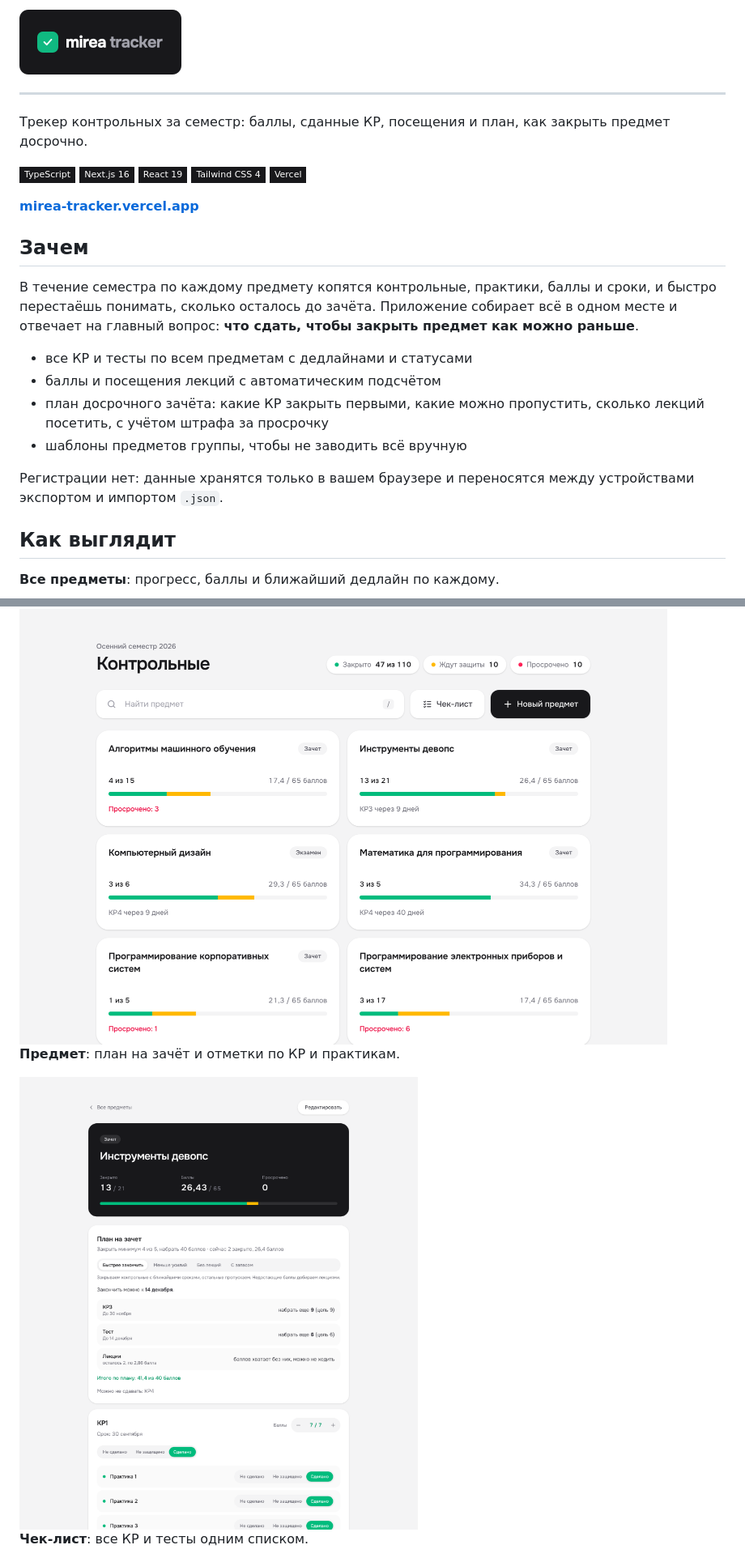
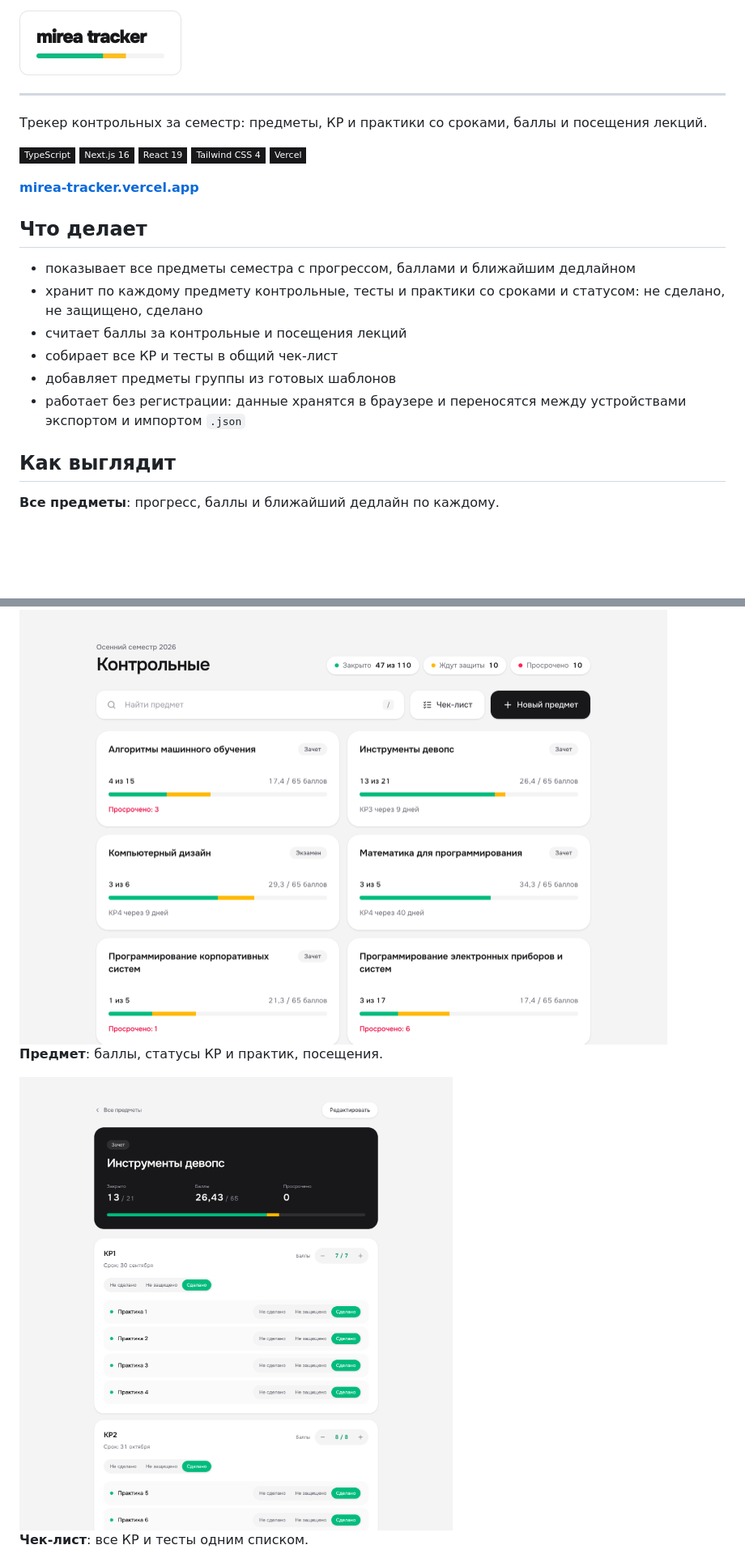
Before and after one commit to vleypi/mirea-tracker, a Markdown page: README.md, 2 parts joined by grey strips. Shown at 81% size. Drawn GitHub-style; pictures changed too: docs/logo.png, docs/subject.png; badges without logos; blank space fills up the shorter version.

Commit message:
docs: update readme, logo and subject screenshot

```diff
--- a/README.md
+++ b/README.md
@@ -2,7 +2,7 @@
 
 ---
 
-Трекер контрольных за семестр: баллы, сданные КР, посещения и план, как закрыть предмет досрочно.
+Трекер контрольных за семестр: предметы, КР и практики со сроками, баллы и посещения лекций.
 
 ![TypeScript](https://img.shields.io/badge/TypeScript-18181b?style=flat-square&logo=typescript&logoColor=3178C6)
 ![Next.js](https://img.shields.io/badge/Next.js_16-18181b?style=flat-square&logo=nextdotjs&logoColor=white)
@@ -12,16 +12,14 @@
 
 **[mirea-tracker.vercel.app](https://mirea-tracker.vercel.app)**
 
-## Зачем
+## Что делает
 
-В течение семестра по каждому предмету копятся контрольные, практики, баллы и сроки, и быстро перестаёшь понимать, сколько осталось до зачёта. Приложение собирает всё в одном месте и отвечает на главный вопрос: **что сдать, чтобы закрыть предмет как можно раньше**.
-
-- все КР и тесты по всем предметам с дедлайнами и статусами
-- баллы и посещения лекций с автоматическим подсчётом
-- план досрочного зачёта: какие КР закрыть первыми, какие можно пропустить, сколько лекций посетить, с учётом штрафа за просрочку
-- шаблоны предметов группы, чтобы не заводить всё вручную
-
-Регистрации нет: данные хранятся только в вашем браузере и переносятся между устройствами экспортом и импортом `.json`.
+- показывает все предметы семестра с прогрессом, баллами и ближайшим дедлайном
+- хранит по каждому предмету контрольные, тесты и практики со сроками и статусом: не сделано, не защищено, сделано
+- считает баллы за контрольные и посещения лекций
+- собирает все КР и тесты в общий чек-лист
+- добавляет предметы группы из готовых шаблонов
+- работает без регистрации: данные хранятся в браузере и переносятся между устройствами экспортом и импортом `.json`
 
 ## Как выглядит
 
@@ -29,7 +27,7 @@
 
 <img src="docs/home.png" alt="Главная" width="800">
 
-**Предмет**: план на зачёт и отметки по КР и практикам.
+**Предмет**: баллы, статусы КР и практик, посещения.
 
 <img src="docs/subject.png" alt="Страница предмета" width="800">
 
```
Also changed, not shown: other parts of README.md (+17 -10 lines).
